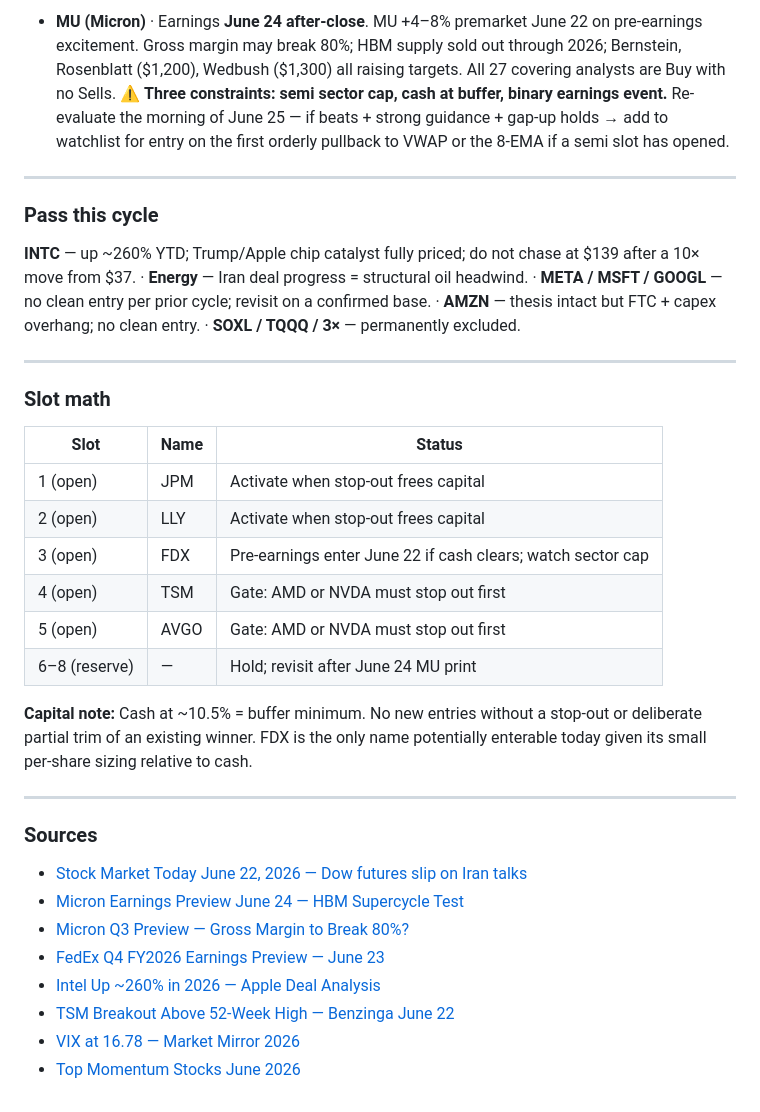
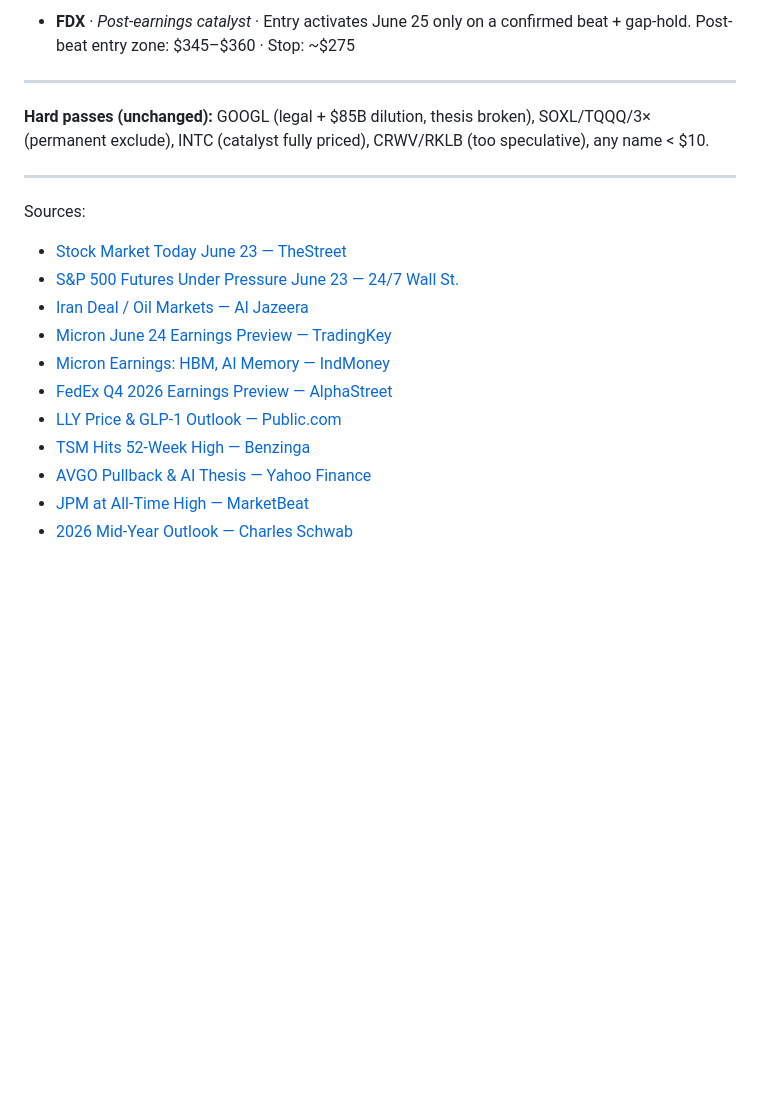
Before and after one commit to cjstancin/trading-agent-dimsyl, a Markdown page: Signals/approved-cycle.md, the part around one of its changes. Rendered like a GitHub page; blank space fills up the shorter version.

```diff
--- a/Signals/approved-cycle.md
+++ b/Signals/approved-cycle.md
@@ -54,36 +40,21 @@ All three positions have trailing stop orders live on Alpaca. Equity ~$99,807.
 
-- **MU (Micron)** · Earnings **June 24 after-close**. MU +4–8% premarket June 22 on pre-earnings excitement. Gross margin may break 80%; HBM supply sold out through 2026; Bernstein, Rosenblatt ($1,200), Wedbush ($1,300) all raising targets. All 27 covering analysts are Buy with no Sells. ⚠️ **Three constraints: semi sector cap, cash at buffer, binary earnings event.** Re-evaluate the morning of June 25 — if beats + strong guidance + gap-up holds → add to watchlist for entry on the first orderly pullback to VWAP or the 8-EMA if a semi slot has opened.
+- **FDX** · *Post-earnings catalyst* · Entry activates June 25 only on a confirmed beat + gap-hold. Post-beat entry zone: $345–$360 · Stop: ~$275
 
 ---
 
-### Pass this cycle
-
-**INTC** — up ~260% YTD; Trump/Apple chip catalyst fully priced; do not chase at $139 after a 10× move from $37. · **Energy** — Iran deal progress = structural oil headwind. · **META / MSFT / GOOGL** — no clean entry per prior cycle; revisit on a confirmed base. · **AMZN** — thesis intact but FTC + capex overhang; no clean entry. · **SOXL / TQQQ / 3×** — permanently excluded.
+**Hard passes (unchanged):** GOOGL (legal + $85B dilution, thesis broken), SOXL/TQQQ/3× (permanent exclude), INTC (catalyst fully priced), CRWV/RKLB (too speculative), any name < $10.
 
 ---
 
-### Slot math
-
-| Slot | Name | Status |
-|---|---|---|
-| 1 (open) | JPM | Activate when stop-out frees capital |
-| 2 (open) | LLY | Activate when stop-out frees capital |
-| 3 (open) | FDX | Pre-earnings enter June 22 if cash clears; watch sector cap |
-| 4 (open) | TSM | Gate: AMD or NVDA must stop out first |
-| 5 (open) | AVGO | Gate: AMD or NVDA must stop out first |
-| 6–8 (reserve) | — | Hold; revisit after June 24 MU print |
-
-**Capital note:** Cash at ~10.5% = buffer minimum. No new entries without a stop-out or deliberate partial trim of an existing winner. FDX is the only name potentially enterable today given its small per-share sizing relative to cash.
-
----
-
-### Sources
-
-- [Stock Market Today June 22, 2026 — Dow futures slip on Iran talks](https://www.thestreet.com/stock-market-today/stock-market-today-dow-jones-sp-500-nasdaq-updates-june-22-2026)
-- [Micron Earnings Preview June 24 — HBM Supercycle Test](https://www.techtimes.com/articles/318228/20260611/micron-earnings-preview-june-24-tests-whether-hbm-supercycle-real-cresting.htm)
-- [Micron Q3 Preview — Gross Margin to Break 80%?](https://www.tradingkey.com/analysis/stocks/us-stocks/261979099-micron-q3-earnings-preview-gross-margin-expected-break-80-mark-tradingkey)
-- [FedEx Q4 FY2026 Earnings Preview — June 23](https://www.tradingkey.com/analysis/stocks/us-stocks/261975257-fedex-stock-forecast-q4-earnings-preview-network-2-0-freight-spin-off-tradingkey)
-- [Intel Up ~260% in 2026 — Apple Deal Analysis](https://www.tikr.com/blog/intel-is-up-around-260-in-2026-with-the-stock-at-134-is-there-anything-left-after-the-apple-deal)
-- [TSM Breakout Above 52-Week High — Benzinga June 22](https://www.benzinga.com/trading-ideas/movers/26/06/60009009/whats-going-on-with-taiwan-semiconductor-stock-monday-3)
-- [VIX at 16.78 — Market Mirror 2026](https://www.vtmarkets.com/opinion/the-volatility-index-explained-a-market-mirror-for-2026/)
-- [Top Momentum Stocks June 2026](https://finance.yahoo.com/markets/stocks/articles/best-momentum-stocks-buy-june-141500405.html)
+Sources:
+- [Stock Market Today June 23 — TheStreet](https://www.thestreet.com/stock-market-today/stock-market-today-dow-jones-sp-500-nasdaq-updates-june-23-2026)
+- [S&P 500 Futures Under Pressure June 23 — 24/7 Wall St.](https://247wallst.com/investing/2026/06/23/stock-market-live-june-23-2026-sp-500-spy-futures-under-significant-pressure/)
+- [Iran Deal / Oil Markets — Al Jazeera](https://www.aljazeera.com/economy/2026/6/18/oil-prices-fall-stocks-rally-as-us-iran-sign-framework-to-end-war)
+- [Micron June 24 Earnings Preview — TradingKey](https://www.tradingkey.com/analysis/stocks/us-stocks/261975340-mu-q3-earnings-preview-june-2026-tradingkey)
+- [Micron Earnings: HBM, AI Memory — IndMoney](https://www.indmoney.com/blog/us-stocks/micron-earnings-preview-hbm-ai-memory-mu-stock)
+- [FedEx Q4 2026 Earnings Preview — AlphaStreet](https://news.alphastreet.com/fedex-q4-2026-earnings-preview-june-23-street-expects-5-95-eps/)
+- [LLY Price & GLP-1 Outlook — Public.com](https://public.com/stocks/lly/forecast-price-target)
+- [TSM Hits 52-Week High — Benzinga](https://www.benzinga.com/markets/tech/26/06/53079458/taiwan-semiconductor-becomes-worlds-ninth-most-valuable-company)
+- [AVGO Pullback & AI Thesis — Yahoo Finance](https://finance.yahoo.com/markets/stocks/articles/best-ai-stocks-buy-june-190700600.html)
+- [JPM at All-Time High — MarketBeat](https://www.marketbeat.com/stocks/NYSE/JPM/chart/)
+- [2026 Mid-Year Outlook — Charles Schwab](https://www.schwab.com/learn/story/us-stock-market-outlook)
```
Also changed, not shown: other parts of Signals/approved-cycle.md (+16 -30 lines).
